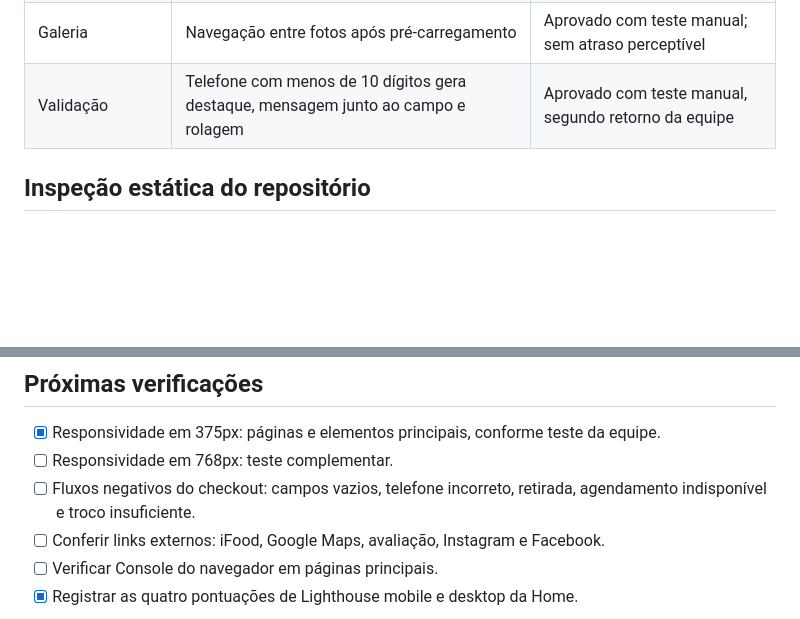
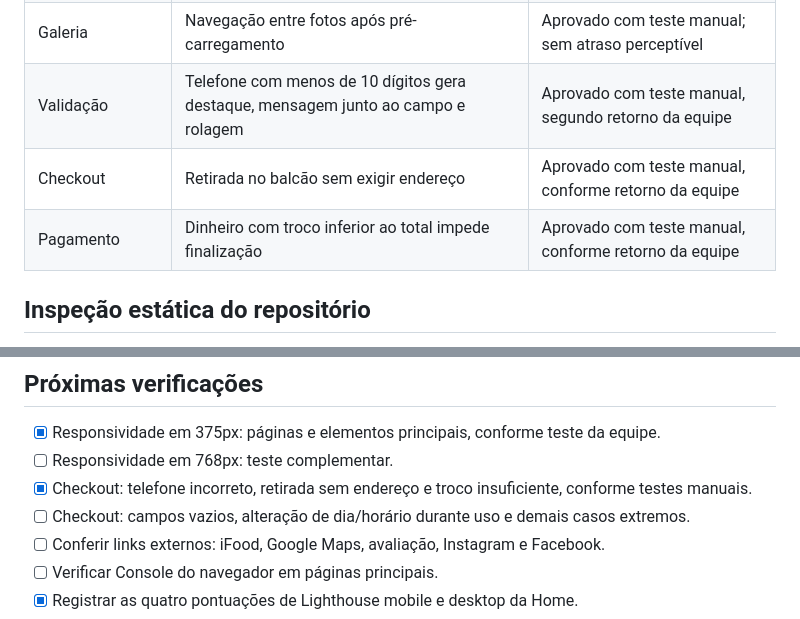
Before and after one commit to vitorhugo-santos/projeto-web-pastelaria-da-sogra, a Markdown page: docs/testes/checklist-ac2.md, 2 parts joined by grey strips. Rendered like a GitHub page; blank space fills up the shorter version.

Commit message:
Documenta testes aprovados de retirada e pagamento no checkout

```diff
--- a/docs/testes/checklist-ac2.md
+++ b/docs/testes/checklist-ac2.md
@@ -20,6 +20,8 @@
 | Usabilidade do carrinho | Botão de acesso direto ao formulário | Aprovado com teste manual |
 | Galeria | Navegação entre fotos após pré-carregamento | Aprovado com teste manual; sem atraso perceptível |
 | Validação | Telefone com menos de 10 dígitos gera destaque, mensagem junto ao campo e rolagem | Aprovado com teste manual, segundo retorno da equipe |
+| Checkout | Retirada no balcão sem exigir endereço | Aprovado com teste manual, conforme retorno da equipe |
+| Pagamento | Dinheiro com troco inferior ao total impede finalização | Aprovado com teste manual, conforme retorno da equipe |
 
 ## Inspeção estática do repositório
 
@@ -66,7 +68,8 @@
 
 - [x] Responsividade em 375px: páginas e elementos principais, conforme teste da equipe.
 - [ ] Responsividade em 768px: teste complementar.
-- [ ] Fluxos negativos do checkout: campos vazios, telefone incorreto, retirada, agendamento indisponível e troco insuficiente.
+- [x] Checkout: telefone incorreto, retirada sem endereço e troco insuficiente, conforme testes manuais.
+- [ ] Checkout: campos vazios, alteração de dia/horário durante uso e demais casos extremos.
 - [ ] Conferir links externos: iFood, Google Maps, avaliação, Instagram e Facebook.
 - [ ] Verificar Console do navegador em páginas principais.
 - [x] Registrar as quatro pontuações de Lighthouse mobile e desktop da Home.
```
